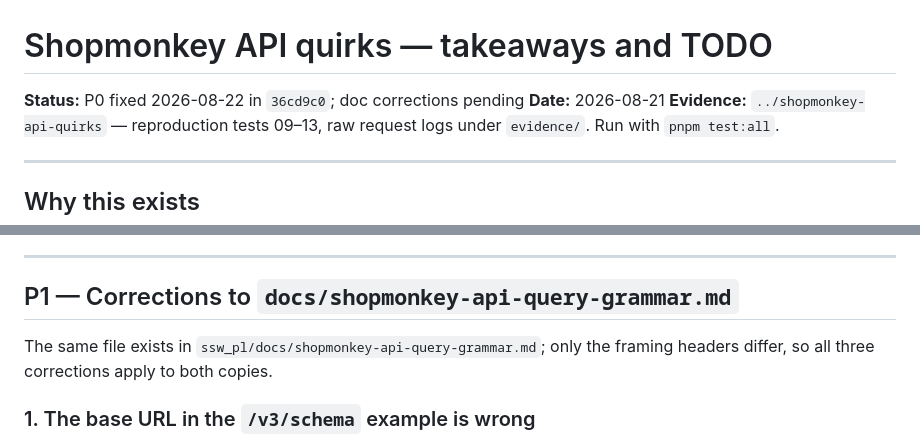
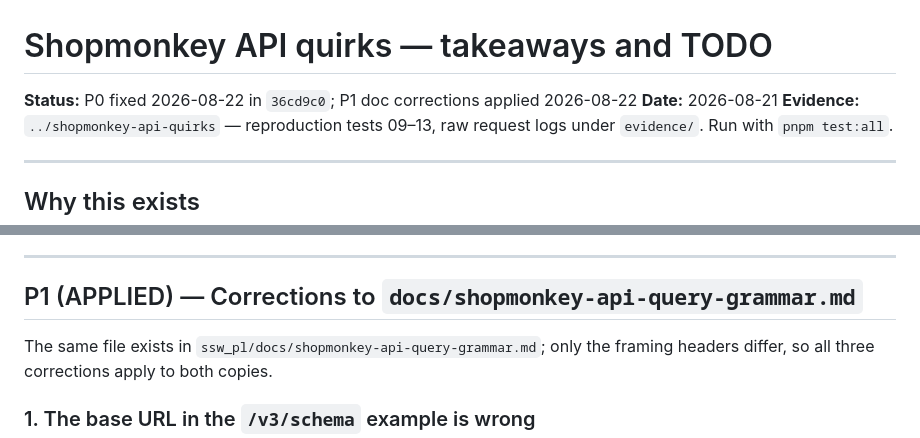
Before and after one commit to ngsalmon/ssw_shopmonkey_scheduler, a Markdown page: docs/shopmonkey-api-quirks-todo.md, 2 parts joined by grey strips. Drawn GitHub-style.

```diff
--- a/docs/shopmonkey-api-quirks-todo.md
+++ b/docs/shopmonkey-api-quirks-todo.md
@@ -1,6 +1,6 @@
 # Shopmonkey API quirks — takeaways and TODO
 
-**Status:** P0 fixed 2026-08-22 in `36cd9c0`; doc corrections pending
+**Status:** P0 fixed 2026-08-22 in `36cd9c0`; P1 doc corrections applied 2026-08-22
 **Date:** 2026-08-21
 **Evidence:** `../shopmonkey-api-quirks` — reproduction tests 09–13, raw request
 logs under `evidence/`. Run with `pnpm test:all`.
@@ -106,7 +106,7 @@ and does not POST a new vehicle. That test fails against today's code.
 
 ---
 
-## P1 — Corrections to `docs/shopmonkey-api-query-grammar.md`
+## P1 (APPLIED) — Corrections to `docs/shopmonkey-api-query-grammar.md`
 
 The same file exists in `ssw_pl/docs/shopmonkey-api-query-grammar.md`; only the
 framing headers differ, so all three corrections apply to both copies.
```
Also changed, not shown: docs/shopmonkey-api-query-grammar.md (+38 -11 lines).
